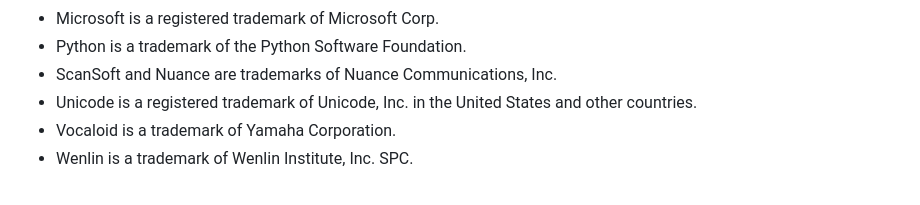
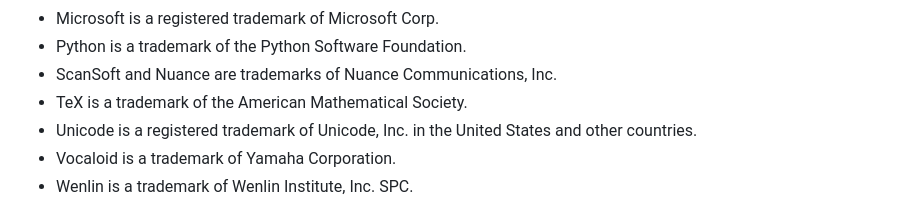
Before and after one commit to ssb22/lexconvert, a Markdown page: README.md, the part around the change. Rendered like a GitHub page.

Commit message:
fix accidentally removed trademark in readme

```diff
--- a/README.md
+++ b/README.md
@@ -185,6 +185,7 @@ Trademarks
 * Microsoft is a registered trademark of Microsoft Corp.
 * Python is a trademark of the Python Software Foundation.
 * ScanSoft and Nuance are trademarks of Nuance Communications, Inc.
+* TeX is a trademark of the American Mathematical Society.
 * Unicode is a registered trademark of Unicode, Inc. in the United States and other countries.
 * Vocaloid is a trademark of Yamaha Corporation.
 * Wenlin is a trademark of Wenlin Institute, Inc. SPC.
```
